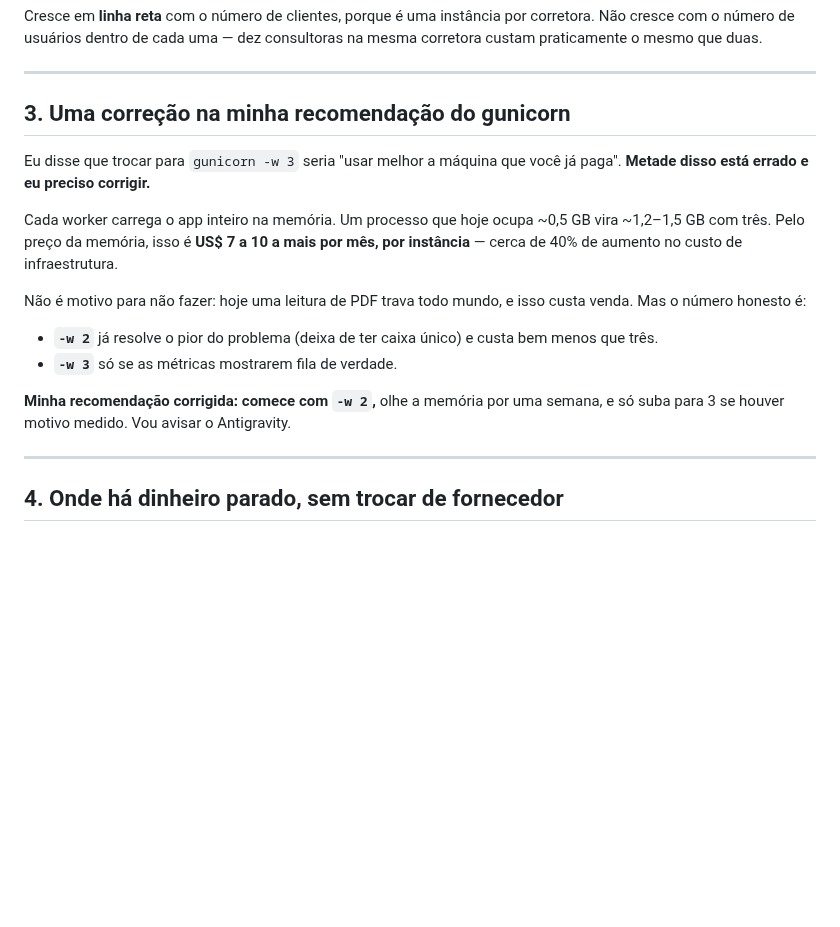
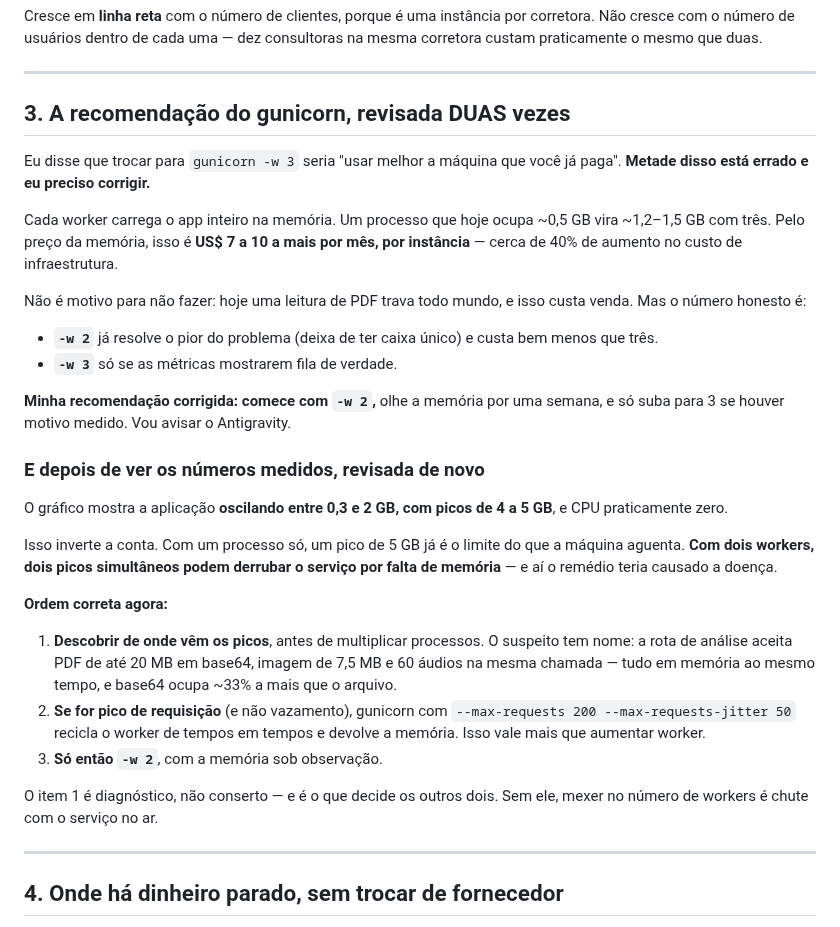
Before and after one commit to gsant1999/job-serenus, a Markdown page: handoff/railway-custo-e-projecao.md, the part around one of its changes. Drawn GitHub-style; blank space fills up the shorter version.

```diff
--- a/handoff/railway-custo-e-projecao.md
+++ b/handoff/railway-custo-e-projecao.md
@@ -81,7 +140,7 @@ consultoras na mesma corretora custam praticamente o mesmo que duas.
 
 ---
 
-## 3. Uma correção na minha recomendação do gunicorn
+## 3. A recomendação do gunicorn, revisada DUAS vezes
 
 Eu disse que trocar para `gunicorn -w 3` seria "usar melhor a máquina que você
 já paga". **Metade disso está errado e eu preciso corrigir.**
@@ -99,6 +158,29 @@ custa venda. Mas o número honesto é:
 
 **Minha recomendação corrigida: comece com `-w 2`,** olhe a memória por uma
 semana, e só suba para 3 se houver motivo medido. Vou avisar o Antigravity.
+
+### E depois de ver os números medidos, revisada de novo
+
+O gráfico mostra a aplicação **oscilando entre 0,3 e 2 GB, com picos de 4 a
+5 GB**, e CPU praticamente zero.
+
+Isso inverte a conta. Com um processo só, um pico de 5 GB já é o limite do que
+a máquina aguenta. **Com dois workers, dois picos simultâneos podem derrubar o
+serviço por falta de memória** — e aí o remédio teria causado a doença.
+
+**Ordem correta agora:**
+
+1. **Descobrir de onde vêm os picos**, antes de multiplicar processos. O
+   suspeito tem nome: a rota de análise aceita PDF de até 20 MB em base64,
+   imagem de 7,5 MB e 60 áudios na mesma chamada — tudo em memória ao mesmo
+   tempo, e base64 ocupa ~33% a mais que o arquivo.
+2. **Se for pico de requisição** (e não vazamento), gunicorn com
+   `--max-requests 200 --max-requests-jitter 50` recicla o worker de tempos em
+   tempos e devolve a memória. Isso vale mais que aumentar worker.
+3. **Só então `-w 2`**, com a memória sob observação.
+
+O item 1 é diagnóstico, não conserto — e é o que decide os outros dois. Sem ele,
+mexer no número de workers é chute com o serviço no ar.
 
 ---
 
```
Also changed, not shown: other parts of handoff/railway-custo-e-projecao.md (+59 -0 lines).
